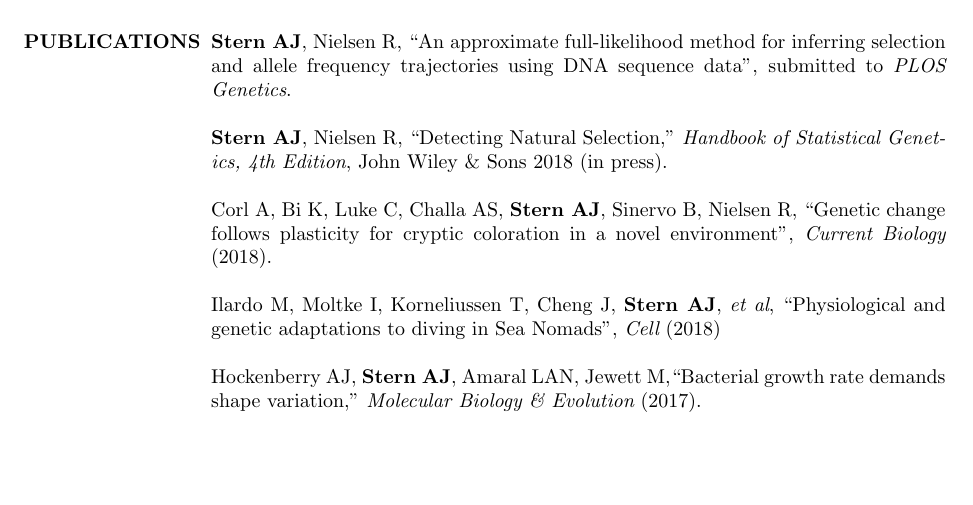
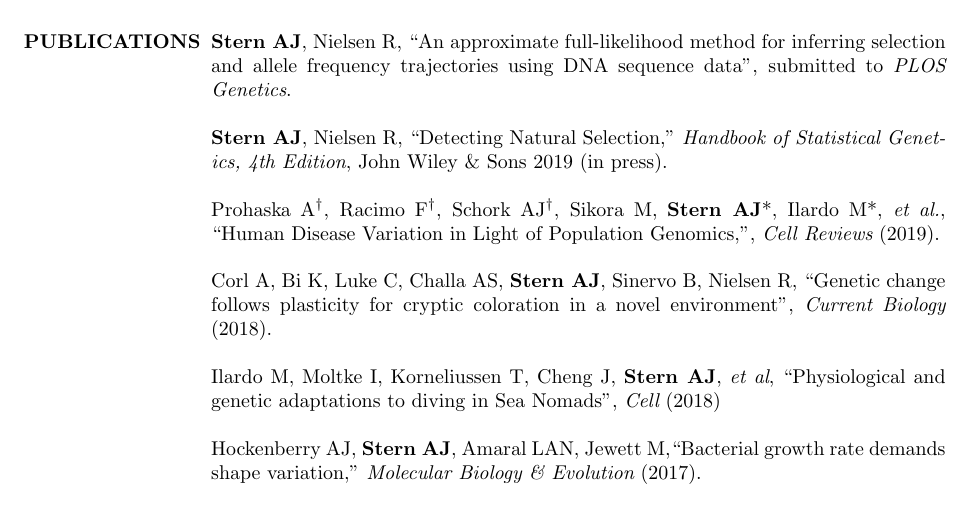
Before and after one commit to 35ajstern/simple_academic_website, a LaTeX CV (assets/CV.tex): part of page 2 of 3, cut so that both start at the same text, the shorter picture padded with empty space. Compiled offline with pdfLaTeX.

Commit message:
asdfasdf

```diff
--- a/assets/CV.tex
+++ b/assets/CV.tex
@@ -133,7 +133,9 @@ Summerbridge SF \hfill 2008 - 2011\\
 
 {\bf Stern AJ}, Nielsen R, ``An approximate full-likelihood method for inferring selection and allele frequency trajectories using DNA sequence data'', submitted to {\it PLOS Genetics}.
 
-{\bf Stern AJ}, Nielsen R, ``Detecting Natural Selection,'' {\it Handbook of Statistical Genetics, 4th Edition},  John Wiley \& Sons 2018 (in press).
+{\bf Stern AJ}, Nielsen R, ``Detecting Natural Selection,'' {\it Handbook of Statistical Genetics, 4th Edition},  John Wiley \& Sons 2019 (in press).
+
+Prohaska A$^\dag$, Racimo F$^\dag$, Schork AJ$^\dag$, Sikora M, {\bf Stern AJ}*, Ilardo M*, {\it et al.}, ``Human Disease Variation in Light of Population Genomics,'',  {\it Cell Reviews} (2019).
 
 Corl A, Bi K, Luke C, Challa AS, {\bf Stern AJ}, Sinervo B, Nielsen R, ``Genetic change follows plasticity for cryptic coloration in a novel environment'', {\it Current Biology} (2018).
 
```
Also changed, not shown: assets/CV.pdf, 4 other files.
